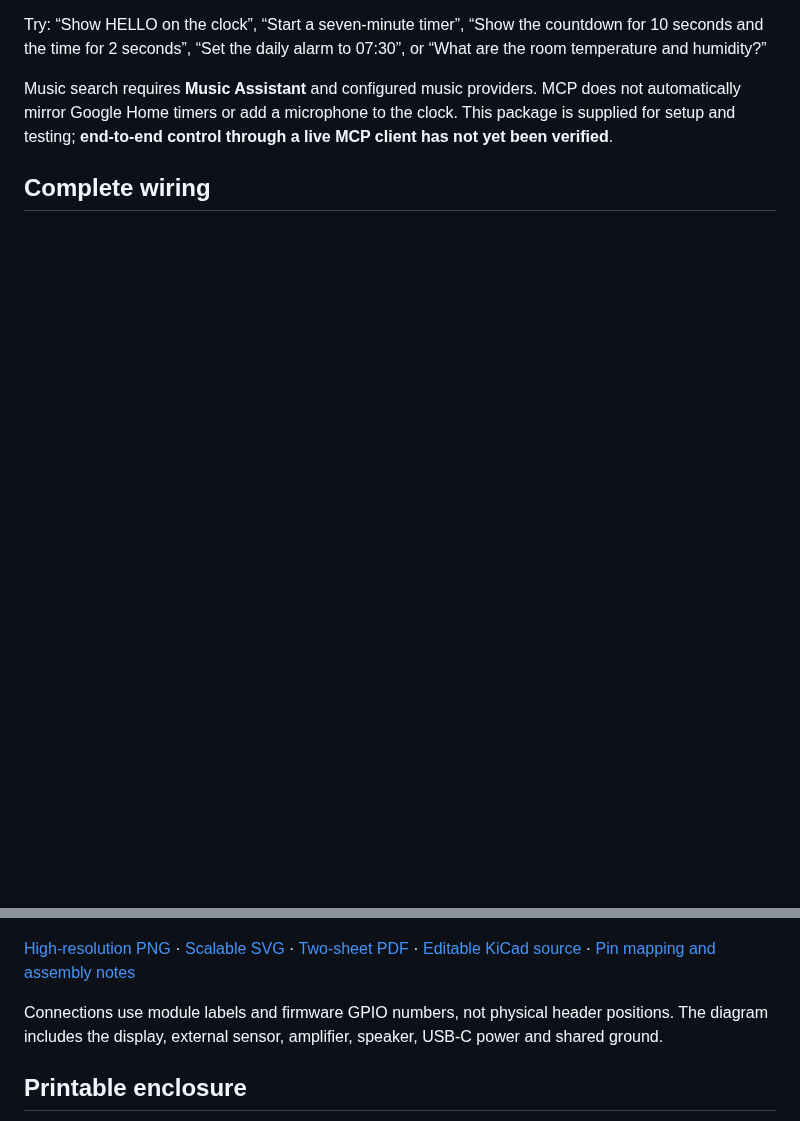
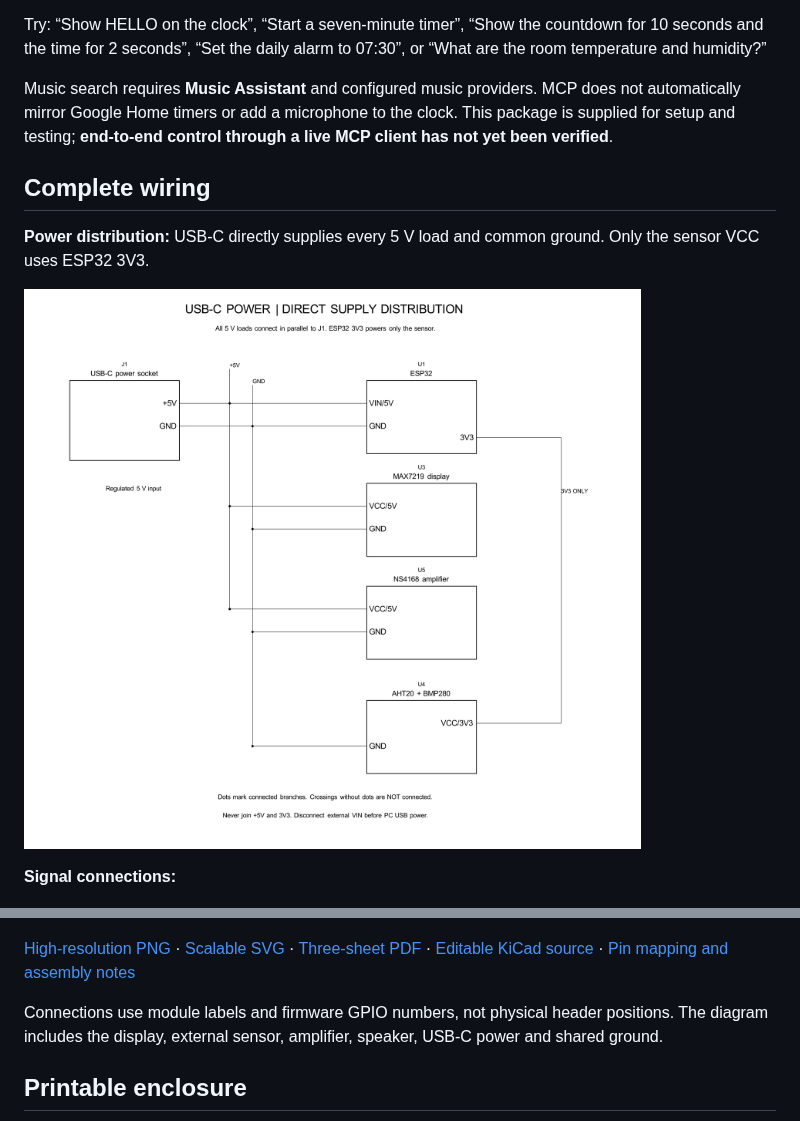
Before and after one commit to NirBY/ESP32_Smart_Clock, a Markdown page: README.md, 2 parts joined by grey strips. Rendered like a GitHub page; pictures changed too: docs/images/power-distribution.png (added); blank space fills up the shorter version.

Commit message:
Draw direct USB-C power distribution separate from ESP32 3V3

```diff
--- a/README.md
+++ b/README.md
@@ -66,9 +66,15 @@ through a live MCP client has not yet been verified**.
 
 ## Complete wiring
 
+**Power distribution:** USB-C directly supplies every 5 V load and common ground. Only the sensor VCC uses ESP32 3V3.
+
+![Direct USB-C power distribution](docs/images/power-distribution.png)
+
+**Signal connections:**
+
 [![Complete ESP32 clock wiring diagram](docs/images/wiring.png)](docs/images/wiring.png)
 
-[High-resolution PNG](docs/images/wiring.png) · [Scalable SVG](docs/images/wiring.svg) · [Two-sheet PDF](docs/hardware/clock-wiring.pdf) · [Editable KiCad source](docs/hardware/clock-wiring.kicad_sch) · [Pin mapping and assembly notes](docs/wiki/Wiring.md)
+[High-resolution PNG](docs/images/wiring.png) · [Scalable SVG](docs/images/wiring.svg) · [Three-sheet PDF](docs/hardware/clock-wiring.pdf) · [Editable KiCad source](docs/hardware/clock-wiring.kicad_sch) · [Pin mapping and assembly notes](docs/wiki/Wiring.md)
 
 Connections use module labels and firmware GPIO numbers, not physical header positions. The diagram includes the display, external sensor, amplifier, speaker, USB-C power and shared ground.
 
```
Also changed, not shown: docs/wiki/Wiring.md (+5 -1 lines), 7 other files.
